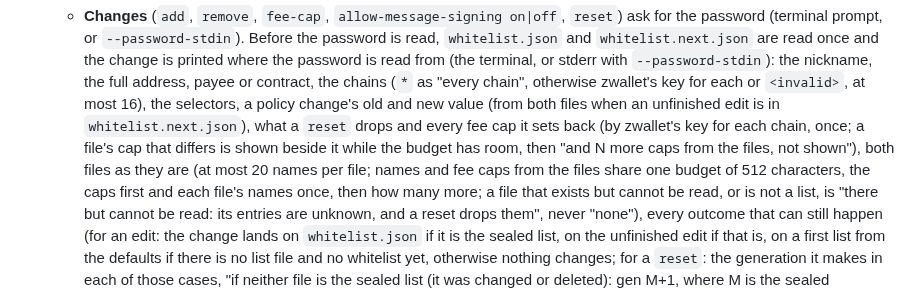
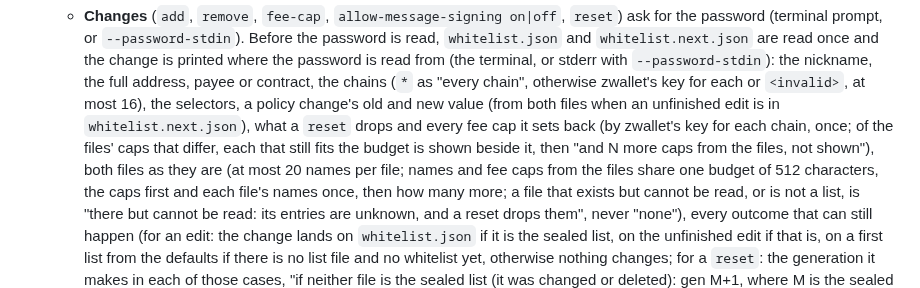
Before and after one commit to 2lab-ai/zwallet, a Markdown page: README.md, the part around the change. Drawn GitHub-style.

Commit message:
docs: README: a reset summary shows each file cap that still fits, not caps until one does not
NB4. reset_cap_lines skips a file's cap that does not fit and still shows a later, smaller one;
"while the budget has room" read as stopping at the first that does not. It now says "each that
still fits the budget", as the journal's paragraph does.

Co-Authored-By: Claude Opus 5.5 (1M context) <noreply@anthropic.com>

```diff
--- a/README.md
+++ b/README.md
@@ -349,9 +349,9 @@ Commands that act on a key take `--key <name>` (default: the active key).
     full address, payee or contract, the chains (`*` as "every chain", otherwise zwallet's key for
     each or `<invalid>`, at most 16), the selectors, a policy change's old and new value (from
     both files when an unfinished edit is in `whitelist.next.json`), what a `reset` drops and
-    every fee cap it sets back (by zwallet's key for each chain, once; a file's cap that differs
-    is shown beside it while the budget has room, then "and N more caps from the files, not
-    shown"), both files as they are (at most 20 names per file; names and fee caps from the files
+    every fee cap it sets back (by zwallet's key for each chain, once; of the files' caps that
+    differ, each that still fits the budget is shown beside it, then "and N more caps from the
+    files, not shown"), both files as they are (at most 20 names per file; names and fee caps from the files
     share one budget of 512 characters, the caps first and each file's names once, then how many
     more; a file that exists but cannot be read, or is not a list, is "there but cannot be read:
     its entries are unknown, and a reset drops them", never "none"), every outcome
```
